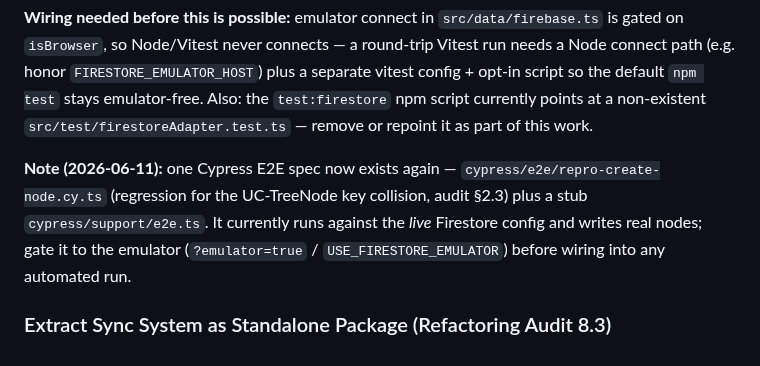
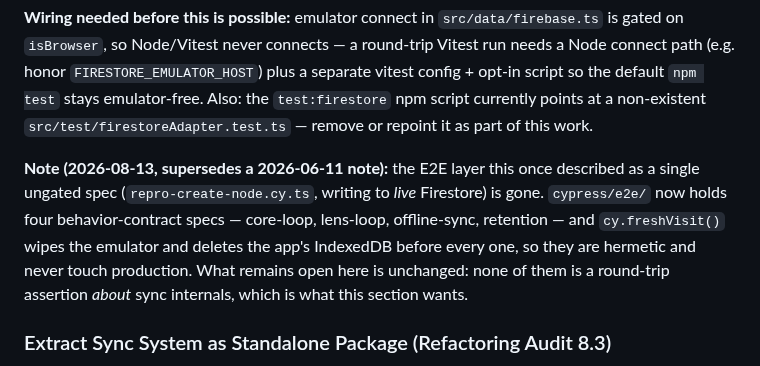
Before and after one commit to blarvin/complete-maintenance-management, a Markdown page: docs/LATER.md, the part around the change. Rendered like a GitHub page.

```diff
--- a/docs/LATER.md
+++ b/docs/LATER.md
@@ -346,7 +346,7 @@ The Element refactor traded the live-emulator adapter/sync suite for mock-based
 
 **Wiring needed before this is possible:** emulator connect in `src/data/firebase.ts` is gated on `isBrowser`, so Node/Vitest never connects — a round-trip Vitest run needs a Node connect path (e.g. honor `FIRESTORE_EMULATOR_HOST`) plus a separate vitest config + opt-in script so the default `npm test` stays emulator-free. Also: the `test:firestore` npm script currently points at a non-existent `src/test/firestoreAdapter.test.ts` — remove or repoint it as part of this work.
 
-**Note (2026-06-11):** one Cypress E2E spec now exists again — `cypress/e2e/repro-create-node.cy.ts` (regression for the UC-TreeNode key collision, audit §2.3) plus a stub `cypress/support/e2e.ts`. It currently runs against the *live* Firestore config and writes real nodes; gate it to the emulator (`?emulator=true` / `USE_FIRESTORE_EMULATOR`) before wiring into any automated run.
+**Note (2026-08-13, supersedes a 2026-06-11 note):** the E2E layer this once described as a single ungated spec (`repro-create-node.cy.ts`, writing to *live* Firestore) is gone. `cypress/e2e/` now holds four behavior-contract specs — core-loop, lens-loop, offline-sync, retention — and `cy.freshVisit()` wipes the emulator and deletes the app's IndexedDB before every one, so they are hermetic and never touch production. What remains open here is unchanged: none of them is a round-trip assertion *about* sync internals, which is what this section wants.
 
 ### Extract Sync System as Standalone Package (Refactoring Audit 8.3)
 
```
Also changed, not shown: docs/IMPLEMENTATION.md (+5 -1 lines), docs/ISSUES.md (+0 -2 lines).
